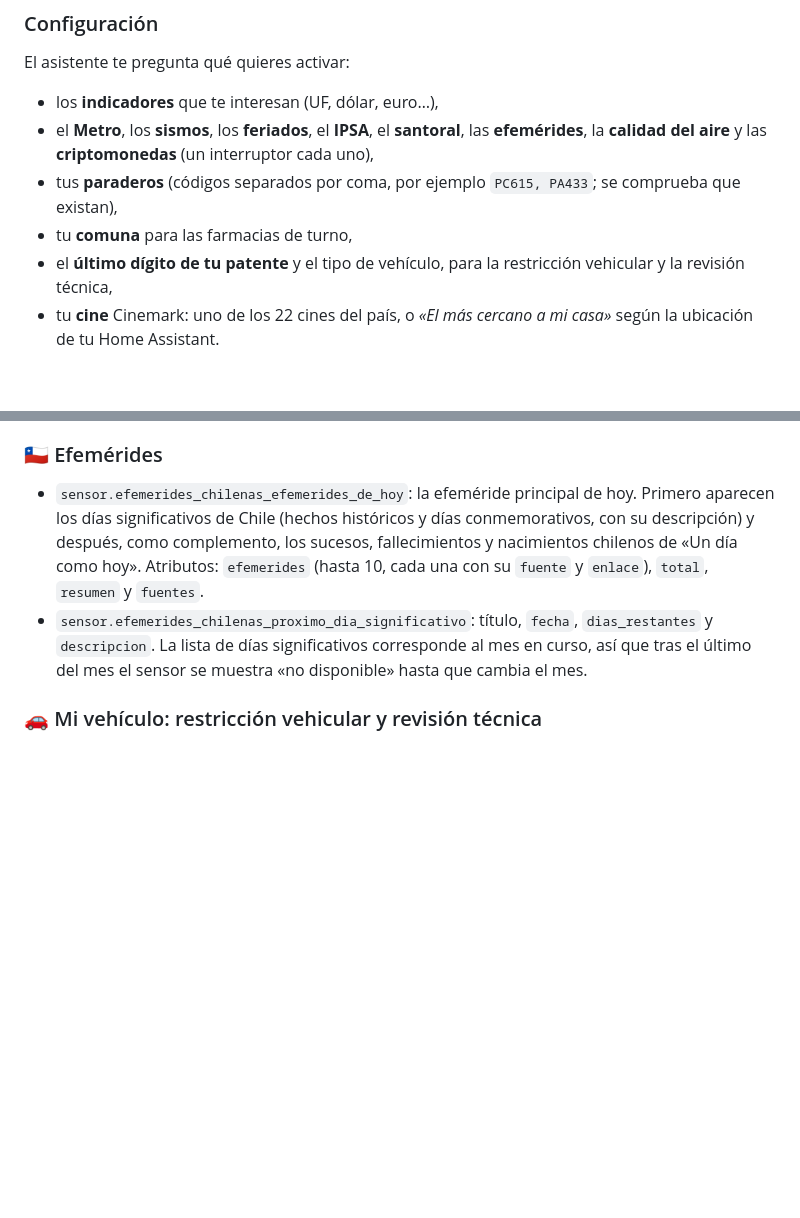
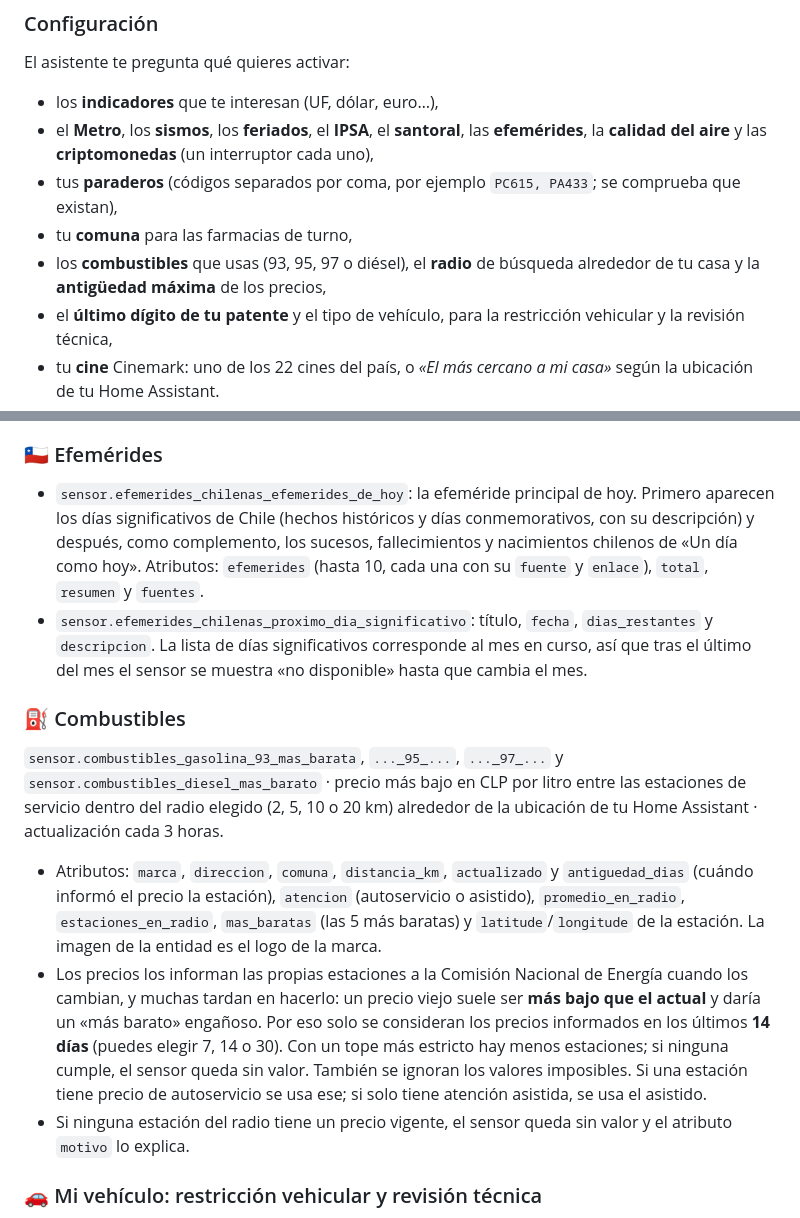
Before and after one commit to Ctuna89/navaja-chilena-HA, a Markdown page: README.md, 2 parts joined by grey strips. Rendered like a GitHub page; blank space fills up the shorter version.

```diff
--- a/README.md
+++ b/README.md
@@ -53,6 +54,7 @@ El asistente te pregunta qué quieres activar:
 - el **Metro**, los **sismos**, los **feriados**, el **IPSA**, el **santoral**, las **efemérides**, la **calidad del aire** y las **criptomonedas** (un interruptor cada uno),
 - tus **paraderos** (códigos separados por coma, por ejemplo `PC615, PA433`; se comprueba que existan),
 - tu **comuna** para las farmacias de turno,
+- los **combustibles** que usas (93, 95, 97 o diésel), el **radio** de búsqueda alrededor de tu casa y la **antigüedad máxima** de los precios,
 - el **último dígito de tu patente** y el tipo de vehículo, para la restricción vehicular y la revisión técnica,
 - tu **cine** Cinemark: uno de los 22 cines del país, o *«El más cercano a mi casa»* según la ubicación de tu Home Assistant.
 
@@ -120,6 +122,21 @@ Cines disponibles: los 22 de **Cinemark** en Chile.
   `resumen` y `fuentes`.
 - `sensor.efemerides_chilenas_proximo_dia_significativo`: título, `fecha`, `dias_restantes` y `descripcion`. La lista de días
   significativos corresponde al mes en curso, así que tras el último del mes el sensor se muestra «no disponible» hasta que cambia el mes.
+
+### ⛽ Combustibles
+`sensor.combustibles_gasolina_93_mas_barata`, `..._95_...`, `..._97_...` y `sensor.combustibles_diesel_mas_barato` · precio más bajo en CLP por
+litro entre las estaciones de servicio dentro del radio elegido (2, 5, 10 o 20 km) alrededor de la ubicación de tu Home Assistant ·
+actualización cada 3 horas.
+
+- Atributos: `marca`, `direccion`, `comuna`, `distancia_km`, `actualizado` y `antiguedad_dias` (cuándo informó el precio la estación), `atencion`
+  (autoservicio o asistido), `promedio_en_radio`, `estaciones_en_radio`, `mas_baratas` (las 5 más baratas) y `latitude`/`longitude`
+  de la estación. La imagen de la entidad es el logo de la marca.
+- Los precios los informan las propias estaciones a la Comisión Nacional de Energía cuando los cambian, y muchas tardan en hacerlo: un
+  precio viejo suele ser **más bajo que el actual** y daría un «más barato» engañoso. Por eso solo se consideran los precios informados
+  en los últimos **14 días** (puedes elegir 7, 14 o 30). Con un tope más estricto hay menos estaciones; si ninguna cumple, el sensor
+  queda sin valor. También se ignoran los valores imposibles. Si una estación tiene precio de autoservicio se usa ese; si solo tiene
+  atención asistida, se usa el asistido.
+- Si ninguna estación del radio tiene un precio vigente, el sensor queda sin valor y el atributo `motivo` lo explica.
 
 ### 🚗 Mi vehículo: restricción vehicular y revisión técnica
 Eliges el **último dígito** de tu patente y el **tipo de vehículo**. No usa internet: las reglas están incluidas en la integración y se
```
Also changed, not shown: other parts of README.md (+71 -0 lines), docs/img/combustibles-detalle.png (added), docs/img/combustibles-ranking.png (added), docs/img/combustibles-resumen.png (added), 14 other files.
